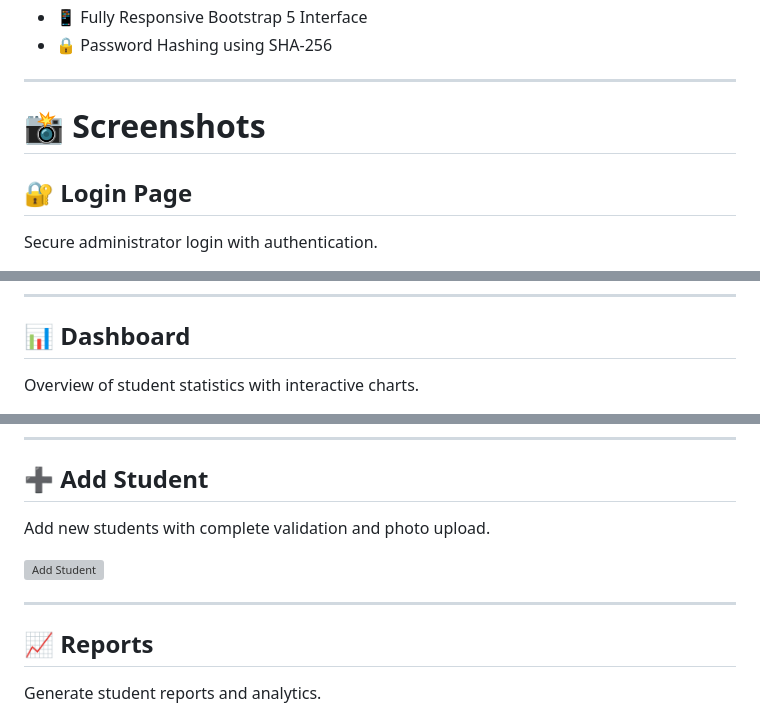
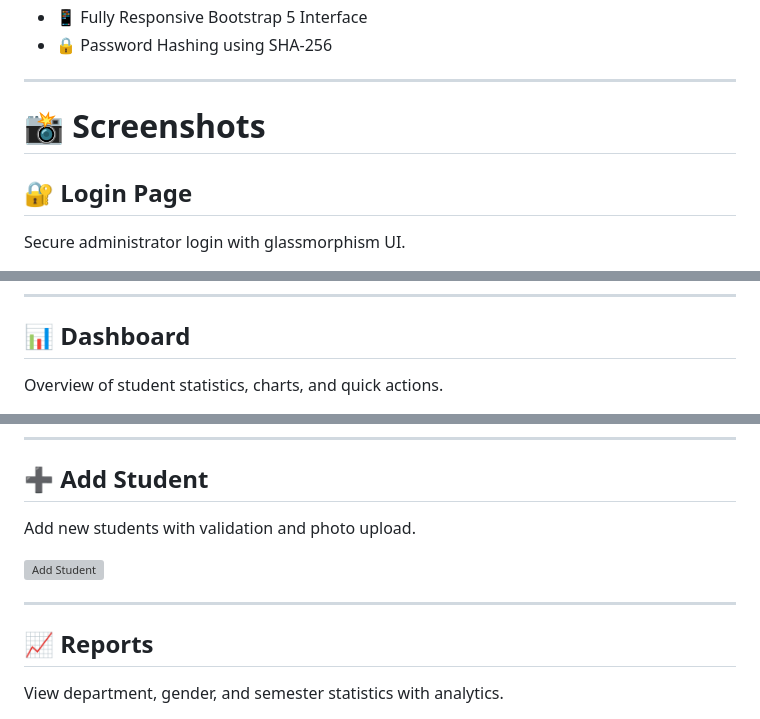
Before and after one commit to anchalicapatil2007-cell/Student-Management-System, a Markdown page: project/README.md, 3 parts joined by grey strips. Drawn GitHub-style; grey boxes are pictures that could not be loaded.

Commit message:
Revise README content and update screenshot references
Updated descriptions and screenshots for various sections in README.

```diff
--- a/project/README.md
+++ b/project/README.md
@@ -21,9 +21,11 @@ It is designed as an academic mini-project to demonstrate **CRUD operations, aut
 
 ---
 
+
+
 # 📸 Screenshots
 
 ## 🔐 Login Page
 
-Secure administrator login with authentication.
+Secure administrator login with glassmorphism UI.
 
@@ -33,5 +35,5 @@ Secure administrator login with authentication.
 
 ## 📊 Dashboard
 
-Overview of student statistics with interactive charts.
+Overview of student statistics, charts, and quick actions.
 
@@ -49,5 +51,5 @@ View, search, update and manage student records.
 
 ## ➕ Add Student
 
-Add new students with complete validation and photo upload.
+Add new students with validation and photo upload.
 
@@ -57,5 +59,5 @@ Add new students with complete validation and photo upload.
 
 ## 📈 Reports
 
-Generate student reports and analytics.
+View department, gender, and semester statistics with analytics.
 
```
Also changed, not shown: other parts of project/README.md (+8 -8 lines).
